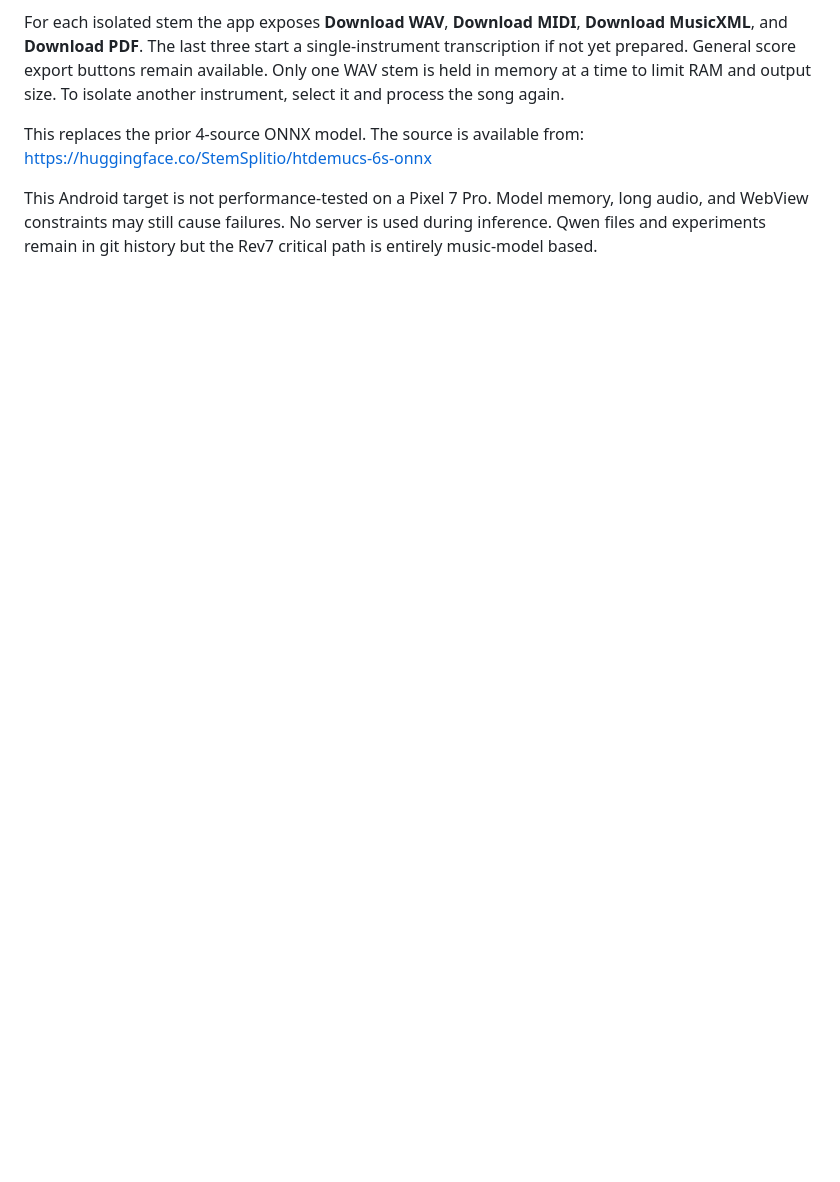
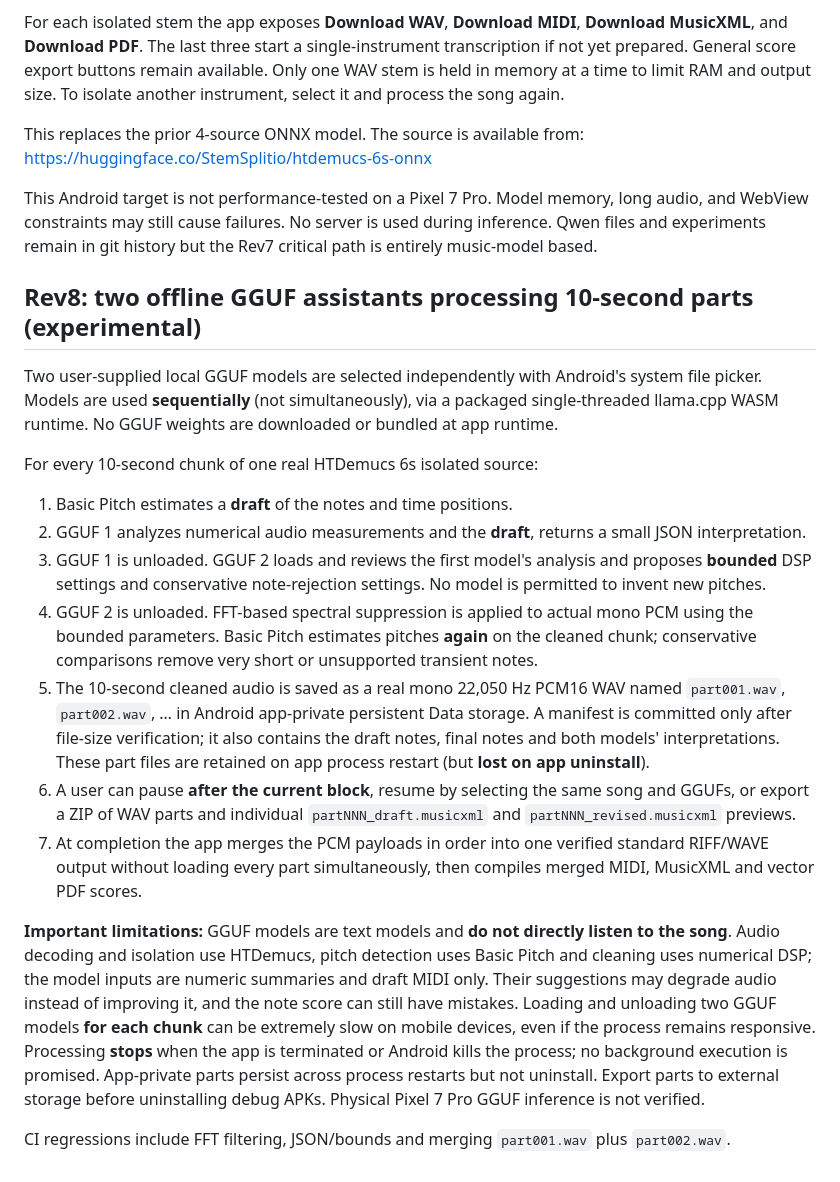
Before and after one commit to Frak89/AmpySongScriber, a Markdown page: unified/README.md, the part around the change. Drawn GitHub-style; blank space fills up the shorter version.

Commit message:
Document Rev8 two-GGUF sequential 10-second processing, recoverable WAV parts, draft/revised MusicXML and memory limits

```diff
--- a/unified/README.md
+++ b/unified/README.md
@@ -60,3 +60,21 @@ This replaces the prior 4-source ONNX model. The source is available from:
 https://huggingface.co/StemSplitio/htdemucs-6s-onnx
 
 This Android target is not performance-tested on a Pixel 7 Pro. Model memory, long audio, and WebView constraints may still cause failures. No server is used during inference. Qwen files and experiments remain in git history but the Rev7 critical path is entirely music-model based.
+
+## Rev8: two offline GGUF assistants processing 10-second parts (experimental)
+
+Two user-supplied local GGUF models are selected independently with Android's system file picker. Models are used **sequentially** (not simultaneously), via a packaged single-threaded llama.cpp WASM runtime. No GGUF weights are downloaded or bundled at app runtime.
+
+For every 10-second chunk of one real HTDemucs 6s isolated source:
+
+1. Basic Pitch estimates a **draft** of the notes and time positions.
+2. GGUF 1 analyzes numerical audio measurements and the **draft**, returns a small JSON interpretation.
+3. GGUF 1 is unloaded. GGUF 2 loads and reviews the first model's analysis and proposes **bounded** DSP settings and conservative note-rejection settings. No model is permitted to invent new pitches.
+4. GGUF 2 is unloaded. FFT-based spectral suppression is applied to actual mono PCM using the bounded parameters. Basic Pitch estimates pitches **again** on the cleaned chunk; conservative comparisons remove very short or unsupported transient notes.
+5. The 10-second cleaned audio is saved as a real mono 22,050 Hz PCM16 WAV named `part001.wav`, `part002.wav`, … in Android app-private persistent Data storage. A manifest is committed only after file-size verification; it also contains the draft notes, final notes and both models' interpretations. These part files are retained on app process restart (but **lost on app uninstall**).
+6. A user can pause **after the current block**, resume by selecting the same song and GGUFs, or export a ZIP of WAV parts and individual `partNNN_draft.musicxml` and `partNNN_revised.musicxml` previews.
+7. At completion the app merges the PCM payloads in order into one verified standard RIFF/WAVE output without loading every part simultaneously, then compiles merged MIDI, MusicXML and vector PDF scores.
+
+**Important limitations:** GGUF models are text models and **do not directly listen to the song**. Audio decoding and isolation use HTDemucs, pitch detection uses Basic Pitch and cleaning uses numerical DSP; the model inputs are numeric summaries and draft MIDI only. Their suggestions may degrade audio instead of improving it, and the note score can still have mistakes. Loading and unloading two GGUF models **for each chunk** can be extremely slow on mobile devices, even if the process remains responsive. Processing **stops** when the app is terminated or Android kills the process; no background execution is promised. App-private parts persist across process restarts but not uninstall. Export parts to external storage before uninstalling debug APKs. Physical Pixel 7 Pro GGUF inference is not verified.
+
+CI regressions include FFT filtering, JSON/bounds and merging `part001.wav` plus `part002.wav`.
```
